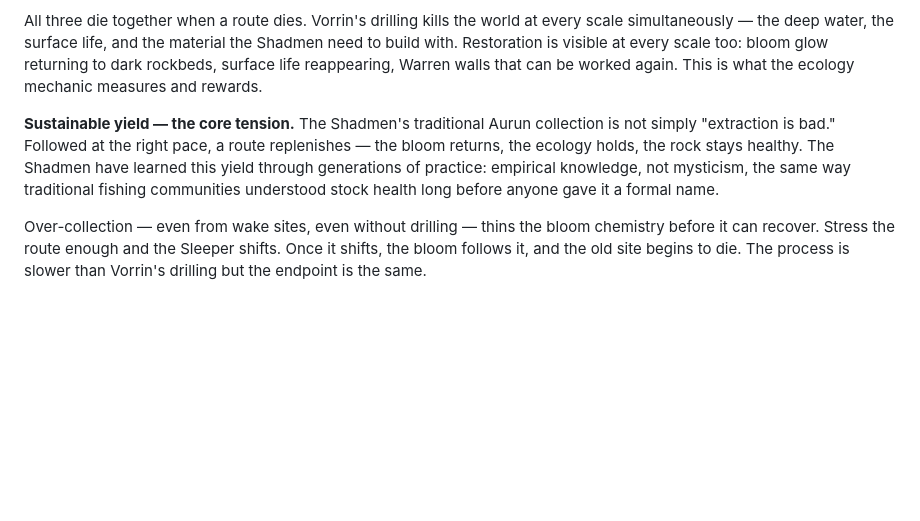
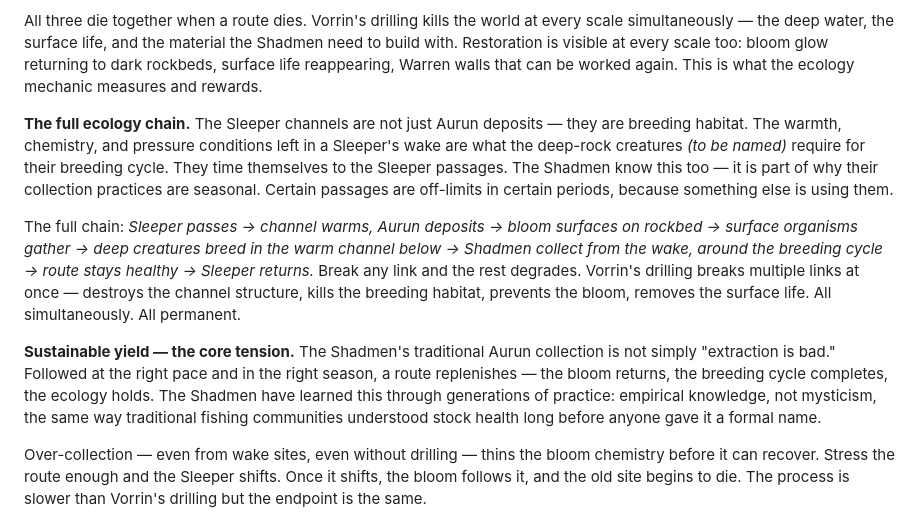
Before and after one commit to HiberniaStudios/Arradius, a Markdown page: VISION.md, the part around the change. GitHub-like rendering; blank space fills up the shorter version.

Commit message:
VISION.md: deep-rock creatures use Sleeper channels as breeding habitat
The ecology chain now runs: Sleeper passes → channel warms + Aurun deposits →
bloom surfaces → surface organisms gather → deep creatures breed in warm channel
→ Shadmen collect around the breeding cycle → route stays healthy → Sleeper
returns.

Vorrin drilling breaks multiple links simultaneously — channel structure,
breeding habitat, bloom, surface life — all permanent.

Adds seasonal dimension to the sustainable yield model: certain passages are
off-limits in certain periods. Respecting breeding cycles is part of what
separates Shadmen collection practice from over-extraction.

Deep-rock creatures to be named; will appear in Warren expedition sections.

Co-Authored-By: Claude Sonnet 4.6 <noreply@anthropic.com>

```diff
--- a/VISION.md
+++ b/VISION.md
@@ -142,12 +142,27 @@ the Shadmen need to build with. Restoration is visible at every scale too: bloom
 glow returning to dark rockbeds, surface life reappearing, Warren walls that can
 be worked again. This is what the ecology mechanic measures and rewards.
 
+**The full ecology chain.** The Sleeper channels are not just Aurun deposits —
+they are breeding habitat. The warmth, chemistry, and pressure conditions left in
+a Sleeper's wake are what the deep-rock creatures _(to be named)_ require for
+their breeding cycle. They time themselves to the Sleeper passages. The Shadmen
+know this too — it is part of why their collection practices are seasonal. Certain
+passages are off-limits in certain periods, because something else is using them.
+
+The full chain: *Sleeper passes → channel warms, Aurun deposits → bloom surfaces
+on rockbed → surface organisms gather → deep creatures breed in the warm channel
+below → Shadmen collect from the wake, around the breeding cycle → route stays
+healthy → Sleeper returns.* Break any link and the rest degrades. Vorrin's
+drilling breaks multiple links at once — destroys the channel structure, kills
+the breeding habitat, prevents the bloom, removes the surface life. All
+simultaneously. All permanent.
+
 **Sustainable yield — the core tension.** The Shadmen's traditional Aurun
-collection is not simply "extraction is bad." Followed at the right pace, a
-route replenishes — the bloom returns, the ecology holds, the rock stays healthy.
-The Shadmen have learned this yield through generations of practice: empirical
-knowledge, not mysticism, the same way traditional fishing communities understood
-stock health long before anyone gave it a formal name.
+collection is not simply "extraction is bad." Followed at the right pace and in
+the right season, a route replenishes — the bloom returns, the breeding cycle
+completes, the ecology holds. The Shadmen have learned this through generations
+of practice: empirical knowledge, not mysticism, the same way traditional fishing
+communities understood stock health long before anyone gave it a formal name.
 
 Over-collection — even from wake sites, even without drilling — thins the bloom
 chemistry before it can recover. Stress the route enough and the Sleeper shifts.
```
